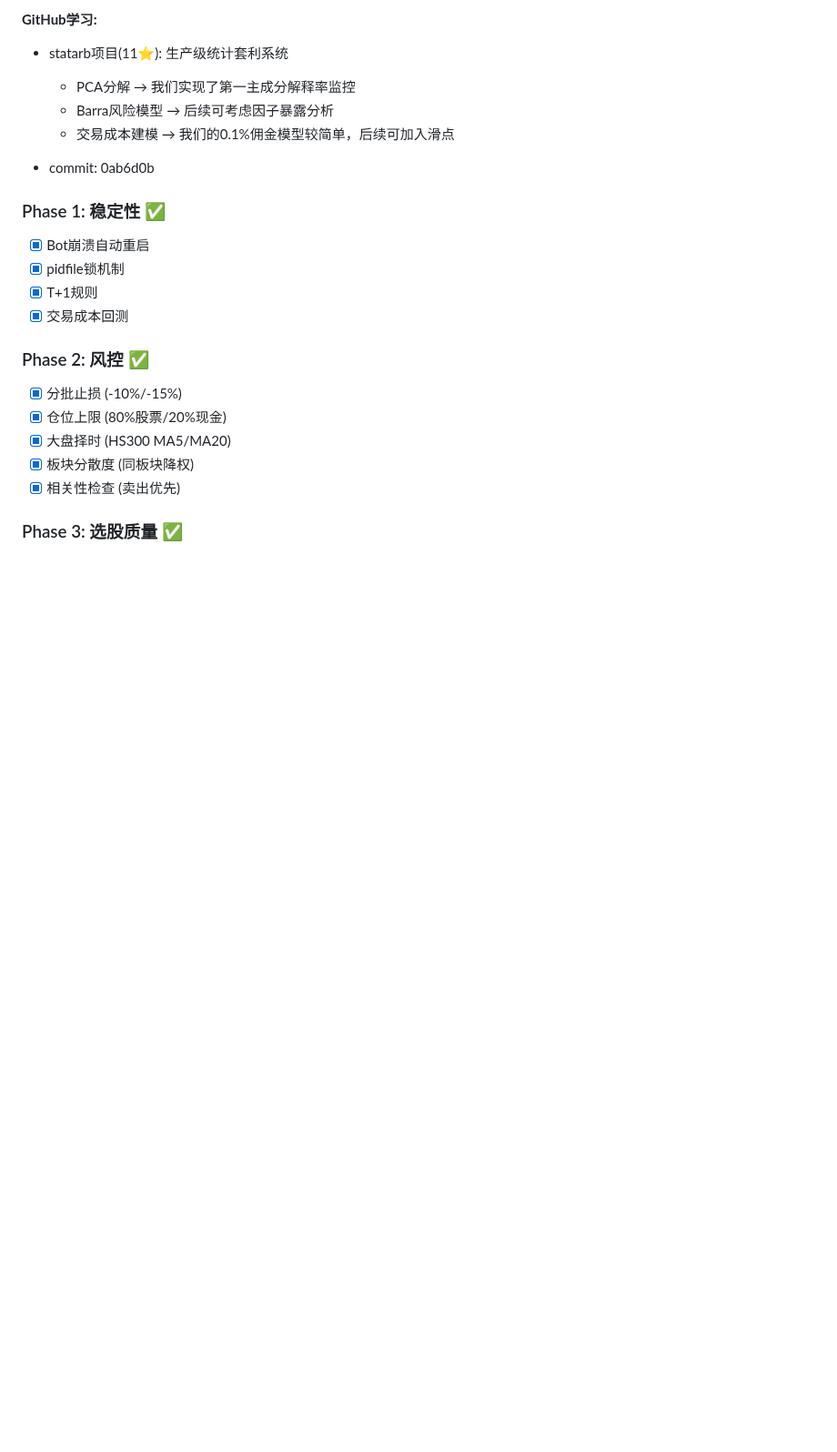
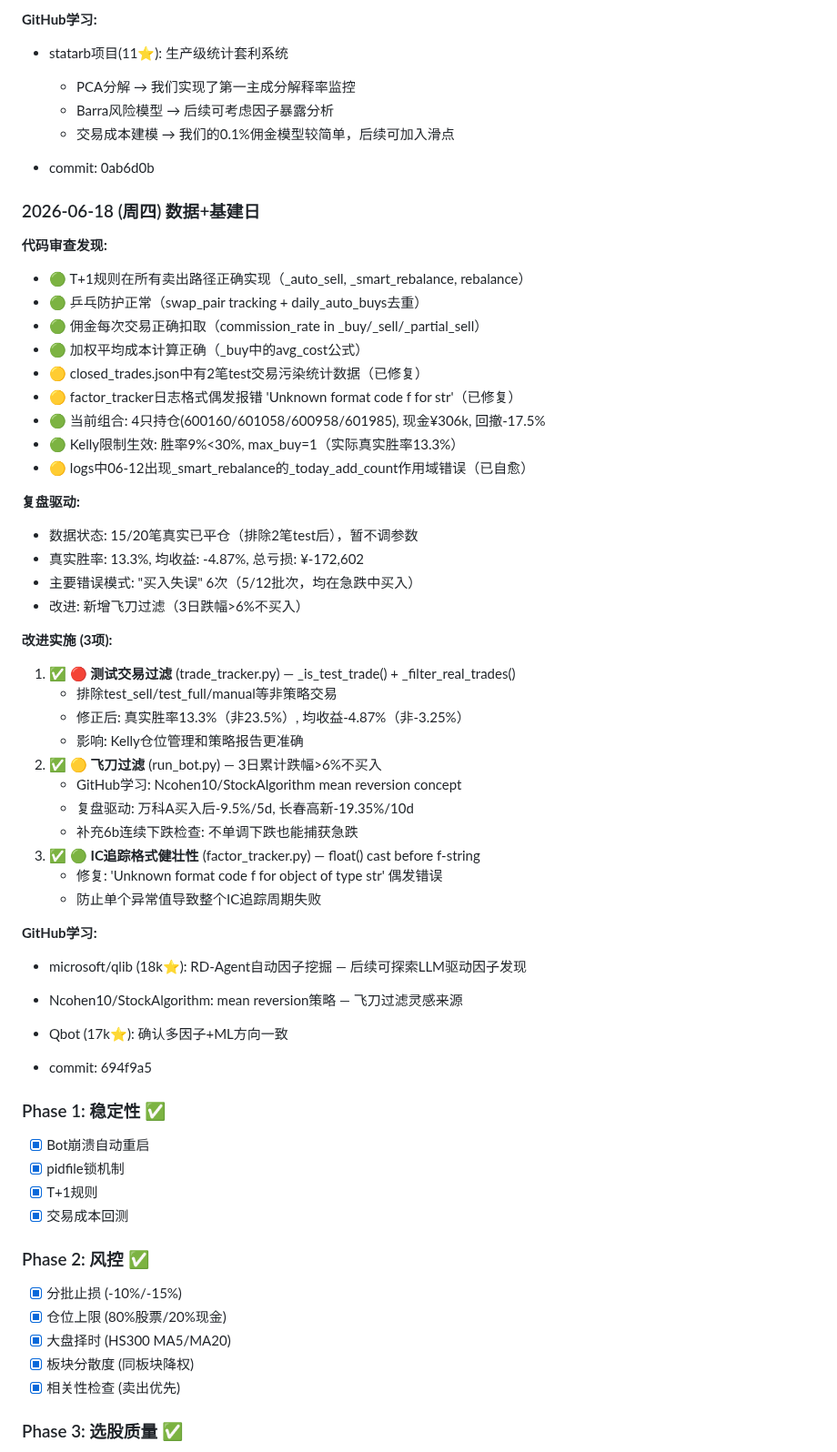
Before and after one commit to rbian/stockradar, a Markdown page: IMPROVEMENT_PLAN.md, the part around the change. Shown at 91% size. Drawn GitHub-style; blank space fills up the shorter version.

Commit message:
docs: 2026-06-18 改进记录 — 测试过滤+飞刀过滤+IC格式修复

```diff
--- a/IMPROVEMENT_PLAN.md
+++ b/IMPROVEMENT_PLAN.md
@@ -139,6 +139,46 @@
   - 交易成本建模 → 我们的0.1%佣金模型较简单，后续可加入滑点
 
 - commit: 0ab6d0b
+
+### 2026-06-18 (周四) 数据+基建日
+
+**代码审查发现:**
+- 🟢 T+1规则在所有卖出路径正确实现（_auto_sell, _smart_rebalance, rebalance）
+- 🟢 乒乓防护正常（swap_pair tracking + daily_auto_buys去重）
+- 🟢 佣金每次交易正确扣取（commission_rate in _buy/_sell/_partial_sell）
+- 🟢 加权平均成本计算正确（_buy中的avg_cost公式）
+- 🟡 closed_trades.json中有2笔test交易污染统计数据（已修复）
+- 🟡 factor_tracker日志格式偶发报错 'Unknown format code f for str'（已修复）
+- 🟢 当前组合: 4只持仓(600160/601058/600958/601985), 现金¥306k, 回撤-17.5%
+- 🟢 Kelly限制生效: 胜率9%<30%, max_buy=1（实际真实胜率13.3%）
+- 🟡 logs中06-12出现_smart_rebalance的_today_add_count作用域错误（已自愈）
+
+**复盘驱动:**
+- 数据状态: 15/20笔真实已平仓（排除2笔test后），暂不调参数
+- 真实胜率: 13.3%, 均收益: -4.87%, 总亏损: ¥-172,602
+- 主要错误模式: "买入失误" 6次（5/12批次，均在急跌中买入）
+- 改进: 新增飞刀过滤（3日跌幅>6%不买入）
+
+**改进实施 (3项):**
+1. ✅ **🔴 测试交易过滤** (trade_tracker.py) — _is_test_trade() + _filter_real_trades()
+   - 排除test_sell/test_full/manual等非策略交易
+   - 修正后: 真实胜率13.3%（非23.5%）, 均收益-4.87%（非-3.25%）
+   - 影响: Kelly仓位管理和策略报告更准确
+2. ✅ **🟡 飞刀过滤** (run_bot.py) — 3日累计跌幅>6%不买入
+   - GitHub学习: Ncohen10/StockAlgorithm mean reversion concept
+   - 复盘驱动: 万科A买入后-9.5%/5d, 长春高新-19.35%/10d
+   - 补充6b连续下跌检查: 不单调下跌也能捕获急跌
+3. ✅ **🟢 IC追踪格式健壮性** (factor_tracker.py) — float() cast before f-string
+   - 修复: 'Unknown format code f for object of type str' 偶发错误
+   - 防止单个异常值导致整个IC追踪周期失败
+
+**GitHub学习:**
+- microsoft/qlib (18k⭐): RD-Agent自动因子挖掘 — 后续可探索LLM驱动因子发现
+- Ncohen10/StockAlgorithm: mean reversion策略 — 飞刀过滤灵感来源
+- Qbot (17k⭐): 确认多因子+ML方向一致
+
+- commit: 694f9a5
+
 
 ### Phase 1: 稳定性 ✅
 - [x] Bot崩溃自动重启
```
